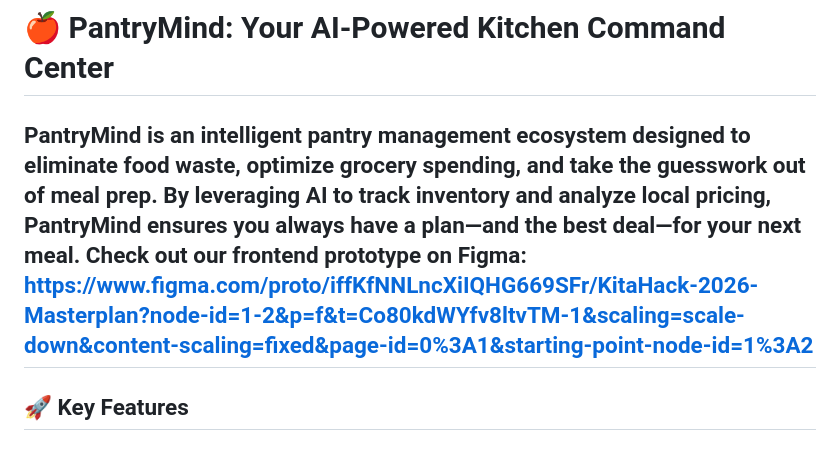
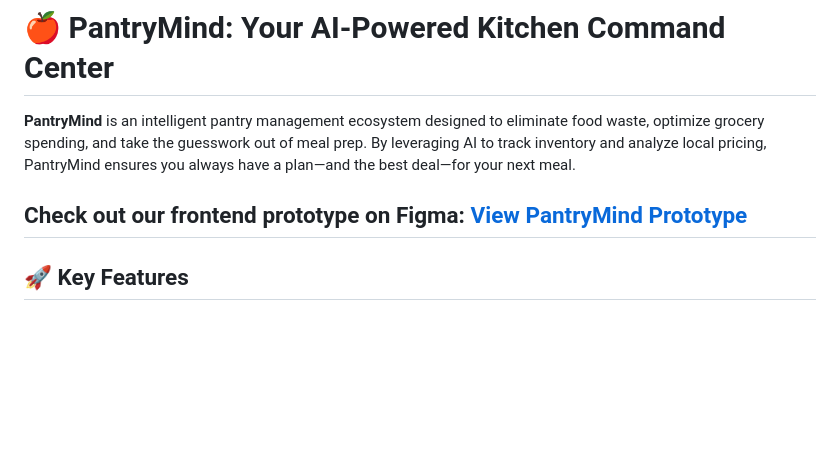
Before and after one commit to DavidLingJH/KitaHack2026, a Markdown page: README.md, the part around the change. Rendered like a GitHub page; blank space fills up the shorter version.

Commit message:
Improve Figma prototype link formatting in README
Updated the README to enhance the link presentation for the Figma prototype.

```diff
--- a/README.md
+++ b/README.md
@@ -1,6 +1,8 @@
 # 🍎 PantryMind: Your AI-Powered Kitchen Command Center
 
-**PantryMind** is an intelligent pantry management ecosystem designed to eliminate food waste, optimize grocery spending, and take the guesswork out of meal prep. By leveraging AI to track inventory and analyze local pricing, PantryMind ensures you always have a plan—and the best deal—for your next meal. Check out our frontend prototype on Figma: https://www.figma.com/proto/iffKfNNLncXiIQHG669SFr/KitaHack-2026-Masterplan?node-id=1-2&p=f&t=Co80kdWYfv8ltvTM-1&scaling=scale-down&content-scaling=fixed&page-id=0%3A1&starting-point-node-id=1%3A2
+**PantryMind** is an intelligent pantry management ecosystem designed to eliminate food waste, optimize grocery spending, and take the guesswork out of meal prep. By leveraging AI to track inventory and analyze local pricing, PantryMind ensures you always have a plan—and the best deal—for your next meal.
+
+Check out our frontend prototype on Figma: [View PantryMind Prototype](https://www.figma.com/proto/iffKfNNLncXiIQHG669SFr/KitaHack-2026-Masterplan?node-id=1-2&p=f&t=Co80kdWYfv8ltvTM-1&scaling=scale-down&content-scaling=fixed&page-id=0%3A1&starting-point-node-id=1%3A2)
 ---
 
 ## 🚀 Key Features
```
